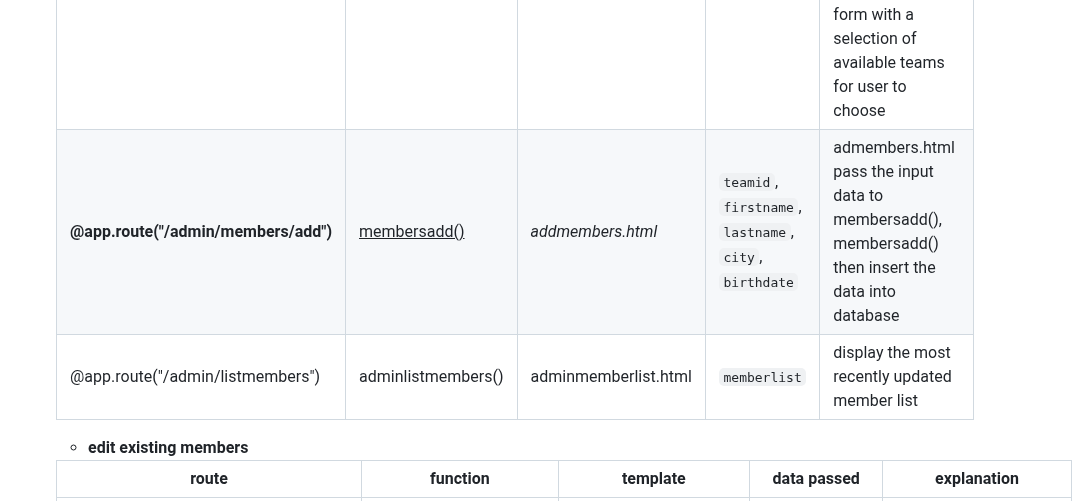
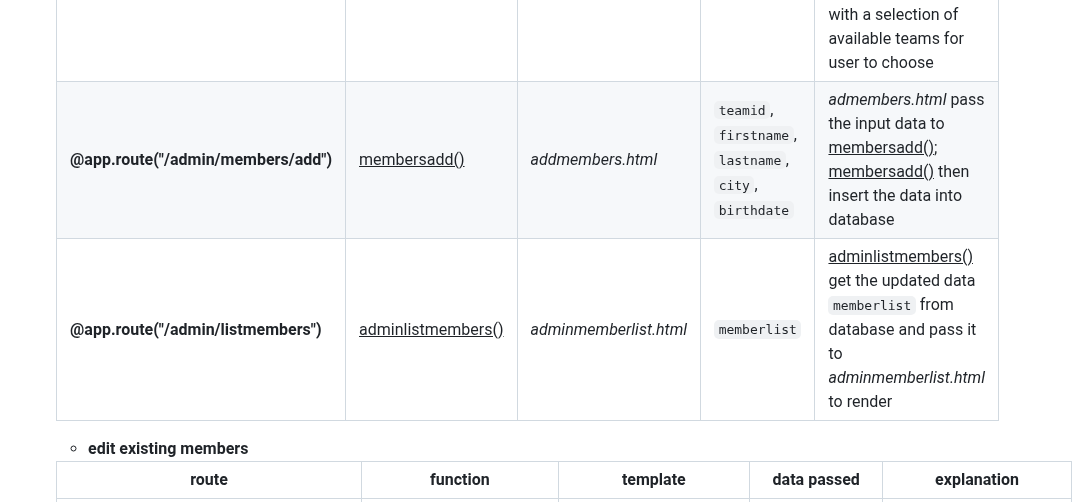
Before and after one commit to twoyoung/NZ-Olympics-Web-App, a Markdown page: README.md, the part around the change. GitHub-like rendering.

```diff
--- a/README.md
+++ b/README.md
@@ -33,8 +33,8 @@ COMP636 Web App
   | route | function | template | data passed | explanation |
   | --- | --- | --- | --- | --- |
   | **@app.route("/admin/addmembers")** | <ins>addmembers()</ins> | *addmembers.html* | `team` | <ins>addmembers()</ins> pass `team`<sub>(teams table in database)</sub> to *addmembers.html* so that *addmembers.html* could render the form with a selection of available teams for user to choose |
-  | **@app.route("/admin/members/add")** | <ins>membersadd()</ins> | *addmembers.html* | `teamid`, `firstname`, `lastname`, `city`, `birthdate` | admembers.html pass the input data to membersadd(), membersadd() then insert the data into database |
-  | @app.route("/admin/listmembers") | adminlistmembers() | adminmemberlist.html | `memberlist` | display the most recently updated member list |
+  | **@app.route("/admin/members/add")** | <ins>membersadd()</ins> | *addmembers.html* | `teamid`, `firstname`, `lastname`, `city`, `birthdate` | *admembers.html* pass the input data to <ins>membersadd()</ins>; <ins>membersadd()</ins> then insert the data into database |
+  | **@app.route("/admin/listmembers")** | <ins>adminlistmembers()</ins> | *adminmemberlist.html* | `memberlist` | <ins>adminlistmembers()</ins> get the updated data `memberlist` from database and pass it to *adminmemberlist.html* to render |
   - **edit existing members**
 
   | route | function | template | data passed | explanation |
```
